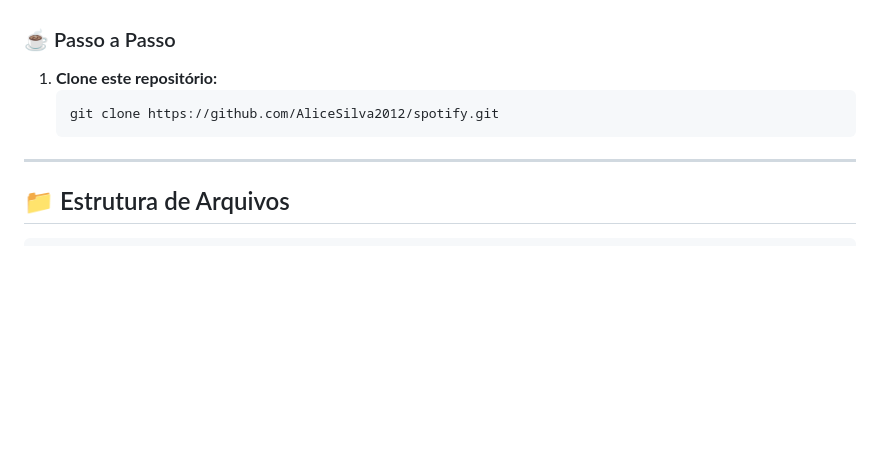
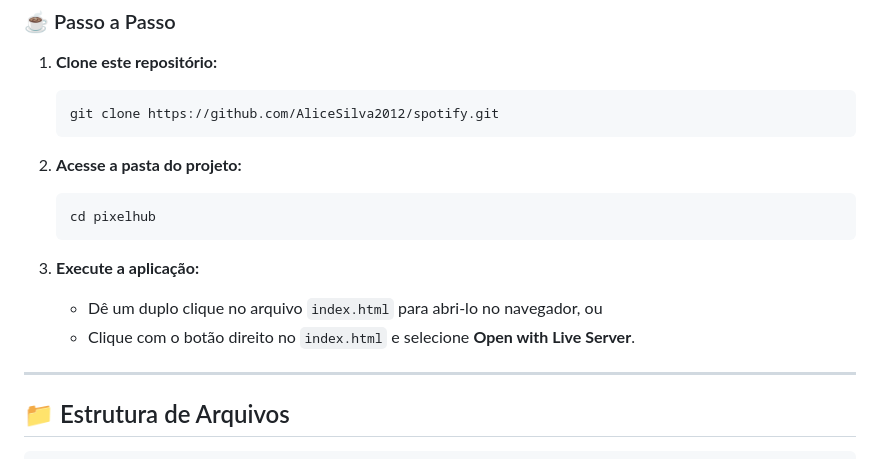
Before and after one commit to AliceSilva2012/spotify, a Markdown page: README.md, the part around the change. Rendered like a GitHub page; blank space fills up the shorter version.

Commit message:
add markdown

````diff
--- a/README.md
+++ b/README.md
@@ -79,6 +79,15 @@ Caso queira clonar o projeto e rodar o código diretamente na sua máquina, siga
    git clone https://github.com/AliceSilva2012/spotify.git
    ```
 
+2. **Acesse a pasta do projeto:**
+   ```bash
+   cd pixelhub
+   ```
+
+3. **Execute a aplicação:**
+   - Dê um duplo clique no arquivo `index.html` para abri-lo no navegador, ou
+   - Clique com o botão direito no `index.html` e selecione **Open with Live Server**.
+
 ---
 
 ## 📁 Estrutura de Arquivos
````
